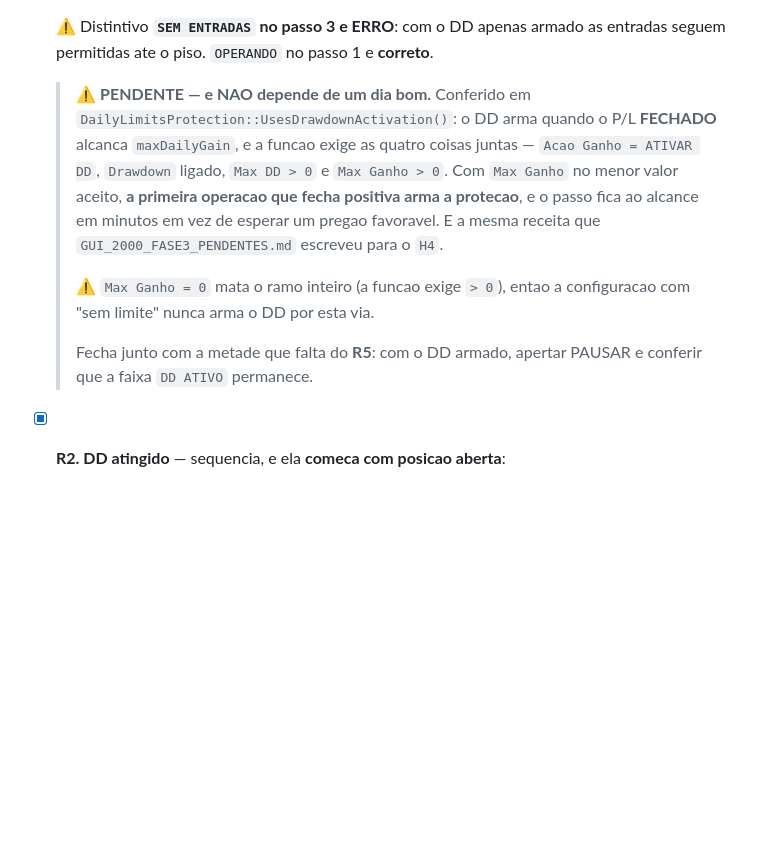
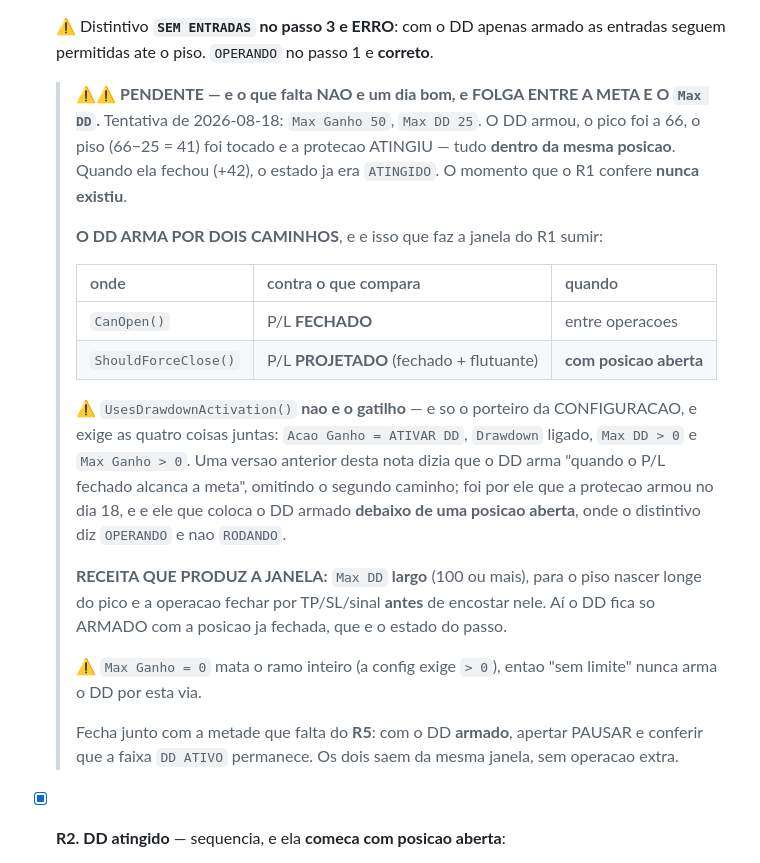
Before and after one commit to EPFILHO/Fusion, a Markdown page: docs/GUI_2000_FASE4.md, the part around the change. Drawn GitHub-style; blank space fills up the shorter version.

Commit message:
Corrigir a nota do R1: o DD arma por DOIS caminhos, nao so pelo fechado
Documental. A auditoria pegou uma afirmacao errada que eu deixei no repositorio
ontem, e ela e a razao de o R1 ter falhado em produzir a janela que confere.

O QUE EU ESCREVI ERRADO: "o DD arma quando o P/L FECHADO alcanca maxDailyGain",
citando UsesDrawdownActivation() como se fosse o gatilho. Nao e — aquela funcao e
so o PORTEIRO DA CONFIGURACAO (acao ATIVAR DD, Drawdown ligado, Max DD > 0,
Max Ganho > 0). O gatilho esta em dois lugares:

  CanOpen()          compara o P/L FECHADO      entre operacoes
  ShouldForceClose() compara o PROJETADO        COM POSICAO ABERTA

O segundo (DailyLimitsProtection.mqh:289) foi o que armou o DD no dia 18, e e
justamente ele que faz a janela do R1 desaparecer: armando debaixo de uma posicao
aberta, o distintivo diz OPERANDO — que e o correto —, e nao RODANDO.

O QUE ISSO MUDA NA RECEITA, e e o ponto pratico: o que falta ao R1 nao e um dia
positivo, e FOLGA ENTRE A META E O Max DD. Na tentativa de ontem, Max Ganho 50 e
Max DD 25: o DD armou, o pico foi a 66, o piso (66-25=41) foi tocado e a protecao
ATINGIU tudo dentro da MESMA posicao. Quando ela fechou em +42, o estado ja era
ATINGIDO e o momento que o passo confere nunca existiu.

Com Max DD largo (100 ou mais) o piso nasce longe do pico, a operacao fecha por
TP/SL/sinal antes de encostar nele, e o DD fica so ARMADO com a posicao ja
fechada — que e o estado do R1. A metade que falta do R5 sai da mesma janela, sem
operacao extra: pausar ali e conferir que a faixa DD ATIVO permanece.

⚠️ Terceira vez que erro escrevendo sobre comportamento a partir de UMA funcao em
vez de seguir o fluxo — as outras duas foram o Fusion_visual_ma (li um
ObjectDelete e conclui que algo criava) e o predicado da propria faixa de DD
(inventei "armado E nao atingido" tendo IsConfigLocked ao lado). O padrao e
sempre o mesmo: leio o ponto onde o nome APARECE, nao o caminho por onde o valor
CHEGA.

Confirmado por tabela no documento, para a proxima leitura nao precisar refazer o
rastreio.

Co-Authored-By: Claude Opus 5 <noreply@anthropic.com>

```diff
--- a/docs/GUI_2000_FASE4.md
+++ b/docs/GUI_2000_FASE4.md
@@ -283,20 +283,37 @@ posicao.
   ⚠️ Distintivo **`SEM ENTRADAS` no passo 3 e ERRO**: com o DD apenas armado as
   entradas seguem permitidas ate o piso. `OPERANDO` no passo 1 e **correto**.
 
-  > ⚠ **PENDENTE — e NAO depende de um dia bom.** Conferido em
-  > `DailyLimitsProtection::UsesDrawdownActivation()`: o DD arma quando o P/L
-  > **FECHADO** alcanca `maxDailyGain`, e a funcao exige as quatro coisas juntas
-  > — `Acao Ganho = ATIVAR DD`, `Drawdown` ligado, `Max DD > 0` e
-  > `Max Ganho > 0`. Com `Max Ganho` no menor valor aceito, **a primeira
-  > operacao que fecha positiva arma a protecao**, e o passo fica ao alcance em
-  > minutos em vez de esperar um pregao favoravel. E a mesma receita que
-  > `GUI_2000_FASE3_PENDENTES.md` escreveu para o `H4`.
+  > ⚠⚠ **PENDENTE — e o que falta NAO e um dia bom, e FOLGA ENTRE A META E O
+  > `Max DD`.** Tentativa de 2026-08-18: `Max Ganho 50`, `Max DD 25`. O DD armou,
+  > o pico foi a 66, o piso (66−25 = 41) foi tocado e a protecao ATINGIU — tudo
+  > **dentro da mesma posicao**. Quando ela fechou (+42), o estado ja era
+  > `ATINGIDO`. O momento que o R1 confere **nunca existiu**.
   >
-  > ⚠ `Max Ganho = 0` mata o ramo inteiro (a funcao exige `> 0`), entao a
-  > configuracao com "sem limite" nunca arma o DD por esta via.
+  > **O DD ARMA POR DOIS CAMINHOS**, e e isso que faz a janela do R1 sumir:
   >
-  > Fecha junto com a metade que falta do **R5**: com o DD armado, apertar PAUSAR
-  > e conferir que a faixa `DD ATIVO` permanece.
+  > | onde | contra o que compara | quando |
+  > |---|---|---|
+  > | `CanOpen()` | P/L **FECHADO** | entre operacoes |
+  > | `ShouldForceClose()` | P/L **PROJETADO** (fechado + flutuante) | **com posicao aberta** |
+  >
+  > ⚠ `UsesDrawdownActivation()` **nao e o gatilho** — e so o porteiro da
+  > CONFIGURACAO, e exige as quatro coisas juntas: `Acao Ganho = ATIVAR DD`,
+  > `Drawdown` ligado, `Max DD > 0` e `Max Ganho > 0`. Uma versao anterior desta
+  > nota dizia que o DD arma "quando o P/L fechado alcanca a meta", omitindo o
+  > segundo caminho; foi por ele que a protecao armou no dia 18, e e ele que
+  > coloca o DD armado **debaixo de uma posicao aberta**, onde o distintivo diz
+  > `OPERANDO` e nao `RODANDO`.
+  >
+  > **RECEITA QUE PRODUZ A JANELA:** `Max DD` **largo** (100 ou mais), para o piso
+  > nascer longe do pico e a operacao fechar por TP/SL/sinal **antes** de encostar
+  > nele. Aí o DD fica so ARMADO com a posicao ja fechada, que e o estado do passo.
+  >
+  > ⚠ `Max Ganho = 0` mata o ramo inteiro (a config exige `> 0`), entao "sem
+  > limite" nunca arma o DD por esta via.
+  >
+  > Fecha junto com a metade que falta do **R5**: com o DD **armado**, apertar
+  > PAUSAR e conferir que a faixa `DD ATIVO` permanece. Os dois saem da mesma
+  > janela, sem operacao extra.
 - [x] **R2. DD atingido** — sequencia, e ela **comeca com posicao aberta**:
   1. com o DD armado (R1) e uma posicao em gerenciamento, deixar o **projetado
      tocar o piso**;
```
